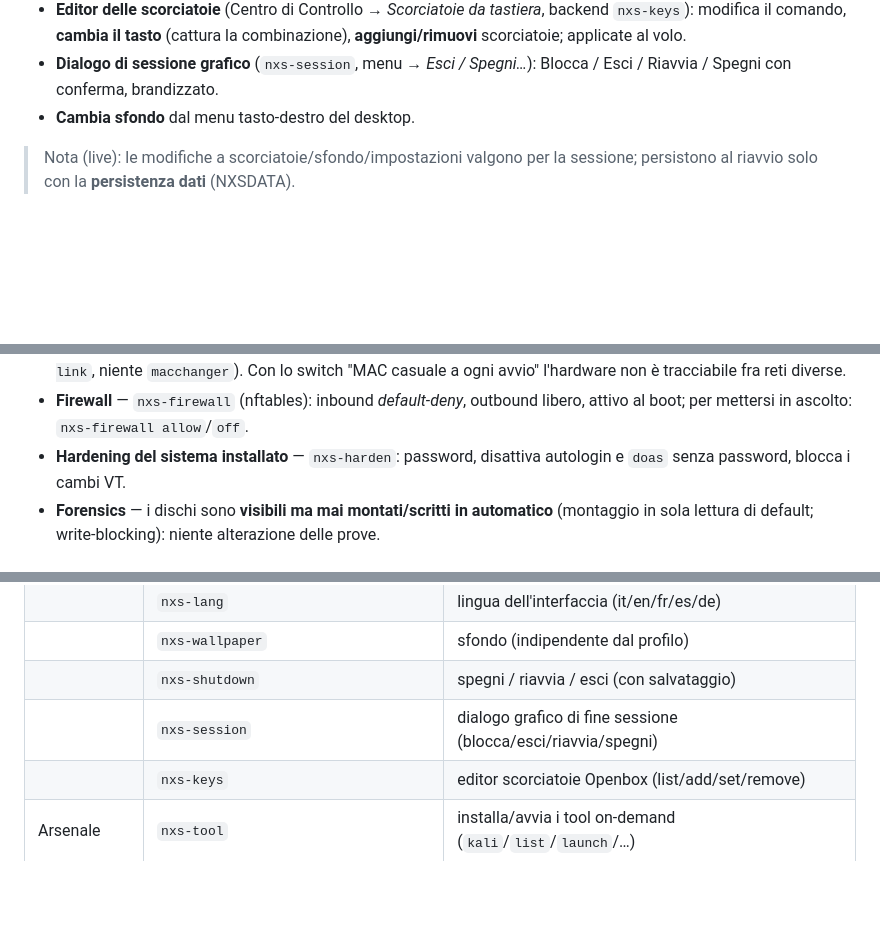
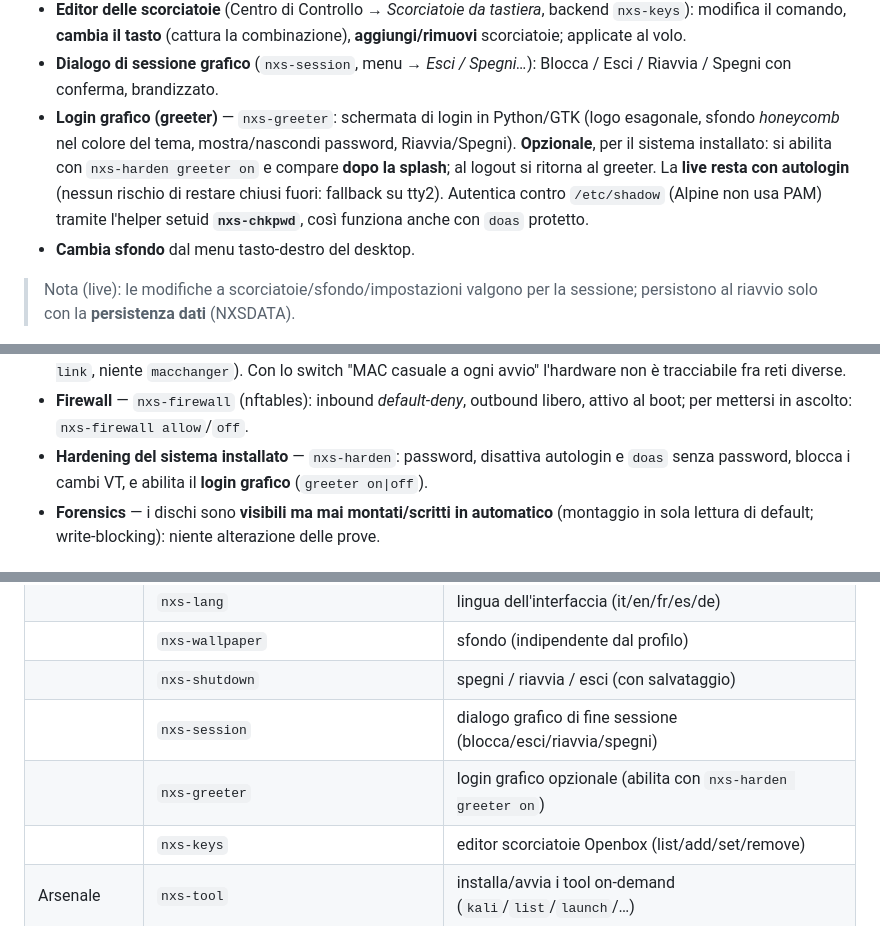
Before and after one commit to RedRider21/NexusSec-OS, a Markdown page: README.md, 3 parts joined by grey strips. Drawn GitHub-style; blank space fills up the shorter version.

Commit message:
README: documenta il login grafico (greeter) + nxs-greeter/nxs-chkpwd + nxs-harden greeter

```diff
--- a/README.md
+++ b/README.md
@@ -755,6 +755,13 @@ Con RAM abbondante resta quasi inattivo. Configurato in `/etc/local.d/zram.start
   combinazione), **aggiungi/rimuovi** scorciatoie; applicate al volo.
 - **Dialogo di sessione grafico** (`nxs-session`, menu → *Esci / Spegni…*):
   Blocca / Esci / Riavvia / Spegni con conferma, brandizzato.
+- **Login grafico (greeter)** — `nxs-greeter`: schermata di login in Python/GTK
+  (logo esagonale, sfondo *honeycomb* nel colore del tema, mostra/nascondi
+  password, Riavvia/Spegni). **Opzionale**, per il sistema installato: si abilita
+  con `nxs-harden greeter on` e compare **dopo la splash**; al logout si ritorna al
+  greeter. La **live resta con autologin** (nessun rischio di restare chiusi fuori:
+  fallback su tty2). Autentica contro `/etc/shadow` (Alpine non usa PAM) tramite
+  l'helper setuid **`nxs-chkpwd`**, così funziona anche con `doas` protetto.
 - **Cambia sfondo** dal menu tasto-destro del desktop.
 
 > Nota (live): le modifiche a scorciatoie/sfondo/impostazioni valgono per la
@@ -795,7 +802,8 @@ e un interruttore nell'applet **Autoprotezione** del pannello.
 - **Firewall** — `nxs-firewall` (nftables): inbound *default-deny*, outbound libero,
   attivo al boot; per mettersi in ascolto: `nxs-firewall allow`/`off`.
 - **Hardening del sistema installato** — `nxs-harden`: password, disattiva
-  autologin e `doas` senza password, blocca i cambi VT.
+  autologin e `doas` senza password, blocca i cambi VT, e abilita il **login
+  grafico** (`greeter on|off`).
 - **Forensics** — i dischi sono **visibili ma mai montati/scritti in automatico**
   (montaggio in sola lettura di default; write-blocking): niente alterazione delle
   prove.
@@ -944,6 +952,7 @@ Centro di Controllo). Dettaglio completo con i sotto-comandi: manuale online.
 | | `nxs-wallpaper` | sfondo (indipendente dal profilo) |
 | | `nxs-shutdown` | spegni / riavvia / esci (con salvataggio) |
 | | `nxs-session` | dialogo grafico di fine sessione (blocca/esci/riavvia/spegni) |
+| | `nxs-greeter` | login grafico opzionale (abilita con `nxs-harden greeter on`) |
 | | `nxs-keys` | editor scorciatoie Openbox (list/add/set/remove) |
 | Arsenale | `nxs-tool` | installa/avvia i tool on-demand (`kali`/`list`/`launch`/…) |
 | | `nxs-wizard` | procedure guidate (catene di tool) |
```
